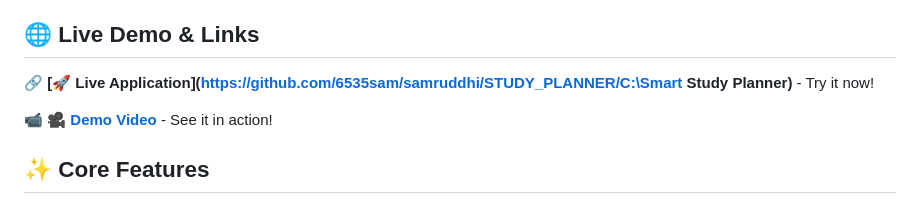
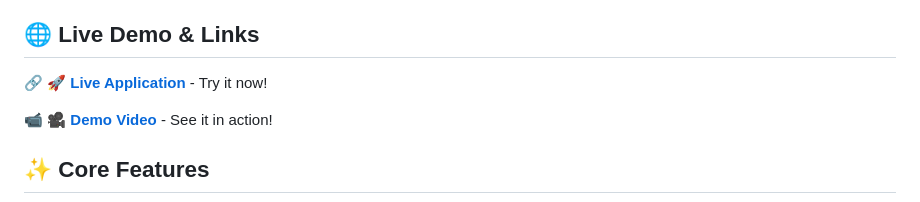
Before and after one commit to 6535sam/STUDY_PLANNER, a Markdown page: README.md, the part around the change. GitHub-like rendering.

```diff
--- a/README.md
+++ b/README.md
@@ -22,7 +22,7 @@
 
 ## 🌐 Live Demo & Links
 
-🔗 **[🚀 Live Application](https://github.com/6535sam/samruddhi/STUDY_PLANNER/C:\Smart Study Planner)** - Try it now!
+🔗 **[🚀 Live Application](https://github.com/6535sam/samruddhi/STUDY_PLANNER/)** - Try it now!
 
 📹 **[🎥 Demo Video](C:\Users\nikam\Videos\Captures)** - See it in action!
 
```
